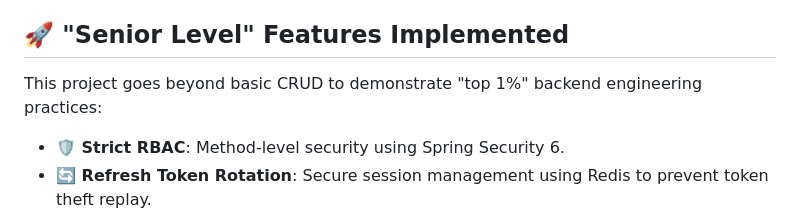
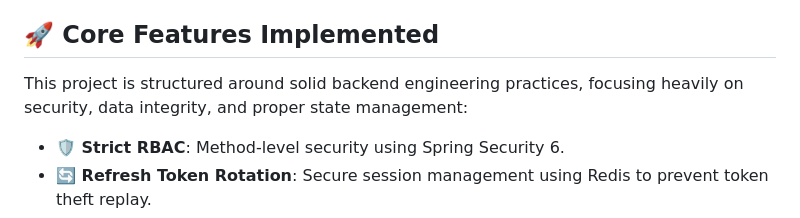
Before and after one commit to THARUN-RAJ-R/finance-dashboard, a Markdown page: README.md, the part around the change. Drawn GitHub-style.

Commit message:
docs: adjust README tone to be more structural and humble

```diff
--- a/README.md
+++ b/README.md
@@ -11,9 +11,9 @@ A Spring Boot 3.3.4 REST API built for high-performance financial data processin
 *   **JUnit 5** & **Testcontainers** (Integration testing)
 *   **OpenAPI 3.0** (Swagger/Redoc Documentation)
 
-## 🚀 "Senior Level" Features Implemented
+## 🚀 Core Features Implemented
 
-This project goes beyond basic CRUD to demonstrate "top 1%" backend engineering practices:
+This project is structured around solid backend engineering practices, focusing heavily on security, data integrity, and proper state management:
 
 *   **🛡️ Strict RBAC**: Method-level security using Spring Security 6.
 *   **🔄 Refresh Token Rotation**: Secure session management using Redis to prevent token theft replay.
```
